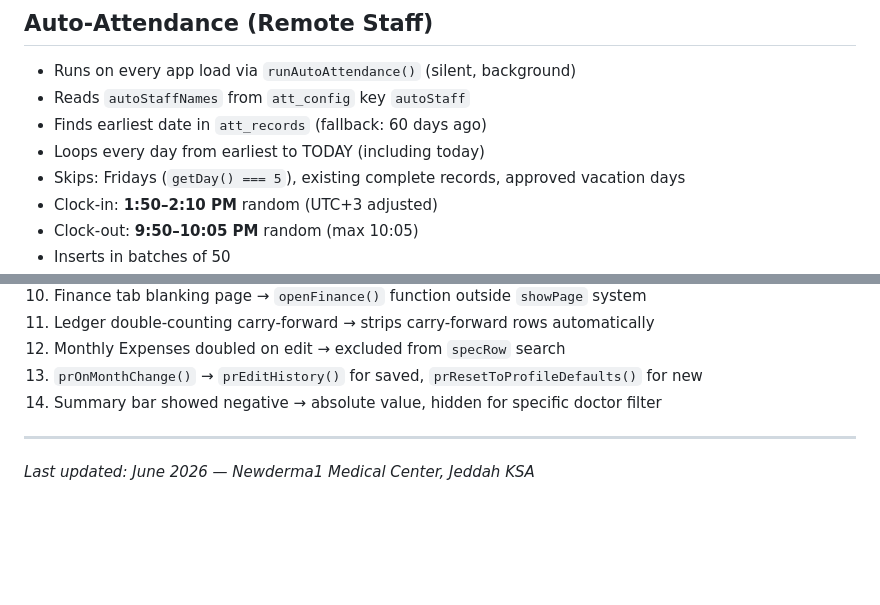
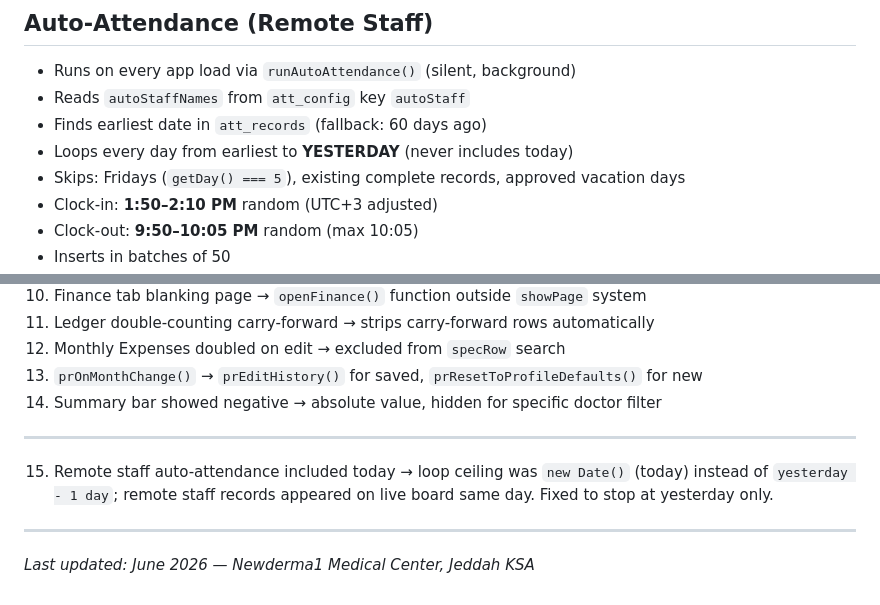
Before and after one commit to Newderma/newderma1-portal, a Markdown page: Improved portal_V3/NEWDERMA1_KNOWLEDGE_BASE.md, 2 parts joined by grey strips. GitHub-like rendering; blank space fills up the shorter version.

```diff
--- a/Improved portal_V3/NEWDERMA1_KNOWLEDGE_BASE.md
+++ b/Improved portal_V3/NEWDERMA1_KNOWLEDGE_BASE.md
@@ -252,7 +252,7 @@ similar logic against workEnd
 - Runs on every app load via `runAutoAttendance()` (silent, background)
 - Reads `autoStaffNames` from `att_config` key `autoStaff`
 - Finds earliest date in `att_records` (fallback: 60 days ago)
-- Loops every day from earliest to TODAY (including today)
+- Loops every day from earliest to **YESTERDAY** (never includes today)
 - Skips: Fridays (`getDay() === 5`), existing complete records, approved vacation days
 - Clock-in: **1:50–2:10 PM** random (UTC+3 adjusted)
 - Clock-out: **9:50–10:05 PM** random (max 10:05)
@@ -365,4 +365,8 @@ Match internal accounting system entries against bank statements to find discrep
 
 ---
 
+15. Remote staff auto-attendance included today → loop ceiling was `new Date()` (today) instead of `yesterday - 1 day`; remote staff records appeared on live board same day. Fixed to stop at yesterday only.
+
+---
+
 *Last updated: June 2026 — Newderma1 Medical Center, Jeddah KSA*
```
